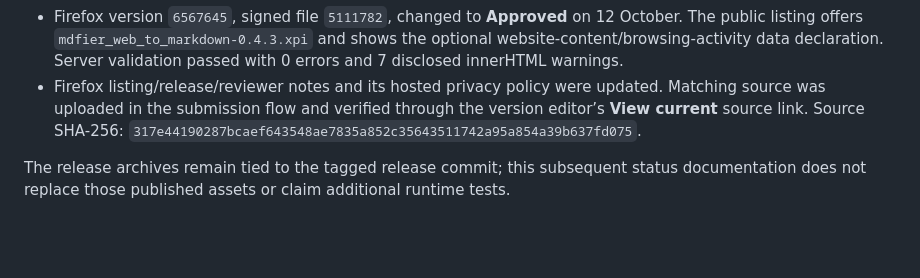
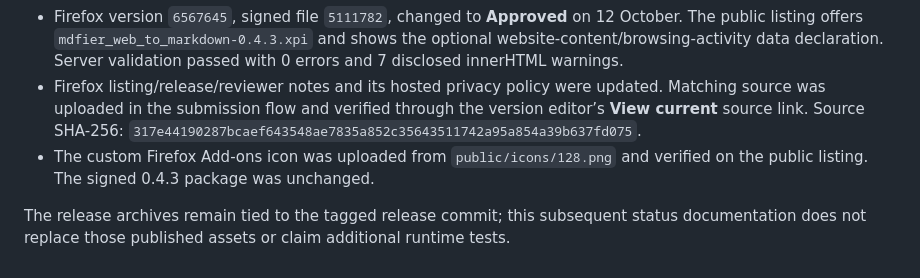
Before and after one commit to gddddkkkmmnn/mdfier, a Markdown page: docs/patch-0.4.3.md, the part around the change. Drawn GitHub-style; blank space fills up the shorter version.

```diff
--- a/docs/patch-0.4.3.md
+++ b/docs/patch-0.4.3.md
@@ -30,5 +30,6 @@ In each browser, capture a page containing a real comment with a reply button an
 - Chrome accepted the 0.4.3 package. The listing, single-purpose explanation, clipboard permission justification and reviewer test instructions were updated for Email. Submission confirmation and the developer dashboard show awaiting review; automatic publication after approval is enabled.
 - Firefox version `6567645`, signed file `5111782`, changed to **Approved** on 12 October. The public listing offers `mdfier_web_to_markdown-0.4.3.xpi` and shows the optional website-content/browsing-activity data declaration. Server validation passed with 0 errors and 7 disclosed innerHTML warnings.
 - Firefox listing/release/reviewer notes and its hosted privacy policy were updated. Matching source was uploaded in the submission flow and verified through the version editor’s **View current** source link. Source SHA-256: `317e44190287bcaef643548ae7835a852c35643511742a95a854a39b637fd075`.
+- The custom Firefox Add-ons icon was uploaded from `public/icons/128.png` and verified on the public listing. The signed 0.4.3 package was unchanged.
 
 The release archives remain tied to the tagged release commit; this subsequent status documentation does not replace those published assets or claim additional runtime tests.
```
Also changed, not shown: docs/firefox-review.md (+2 -0 lines).
